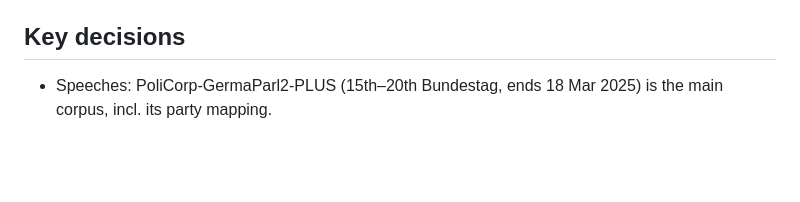
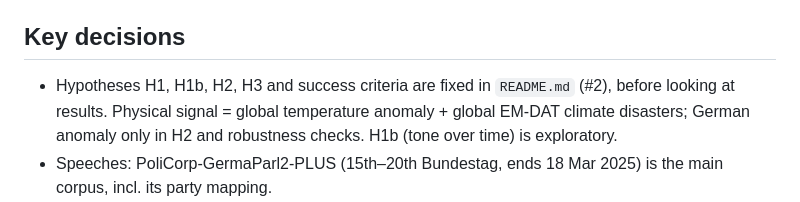
Before and after one commit to davidsthrm/bundestag-climate-change, a Markdown page: CLAUDE.md, the part around the change. Rendered like a GitHub page; blank space fills up the shorter version.

```diff
--- a/CLAUDE.md
+++ b/CLAUDE.md
@@ -84,6 +84,9 @@ See `README.md` for pipeline and data sources, `config/` for settings, keywords
 - Every download is logged in `data/raw/MANIFEST.csv` (URL, access time, SHA-256).
 
 ## Key decisions
+- Hypotheses H1, H1b, H2, H3 and success criteria are fixed in `README.md` (#2), before looking at
+  results. Physical signal = global temperature anomaly + global EM-DAT climate disasters; German
+  anomaly only in H2 and robustness checks. H1b (tone over time) is exploratory.
 - Speeches: PoliCorp-GermaParl2-PLUS (15th–20th Bundestag, ends 18 Mar 2025) is the main corpus,
   incl. its party mapping.
 - Speeches of the 21st Bundestag come from the official Bundestag Open Data XML and are converted
```
Also changed, not shown: README.md (+43 -1 lines).
